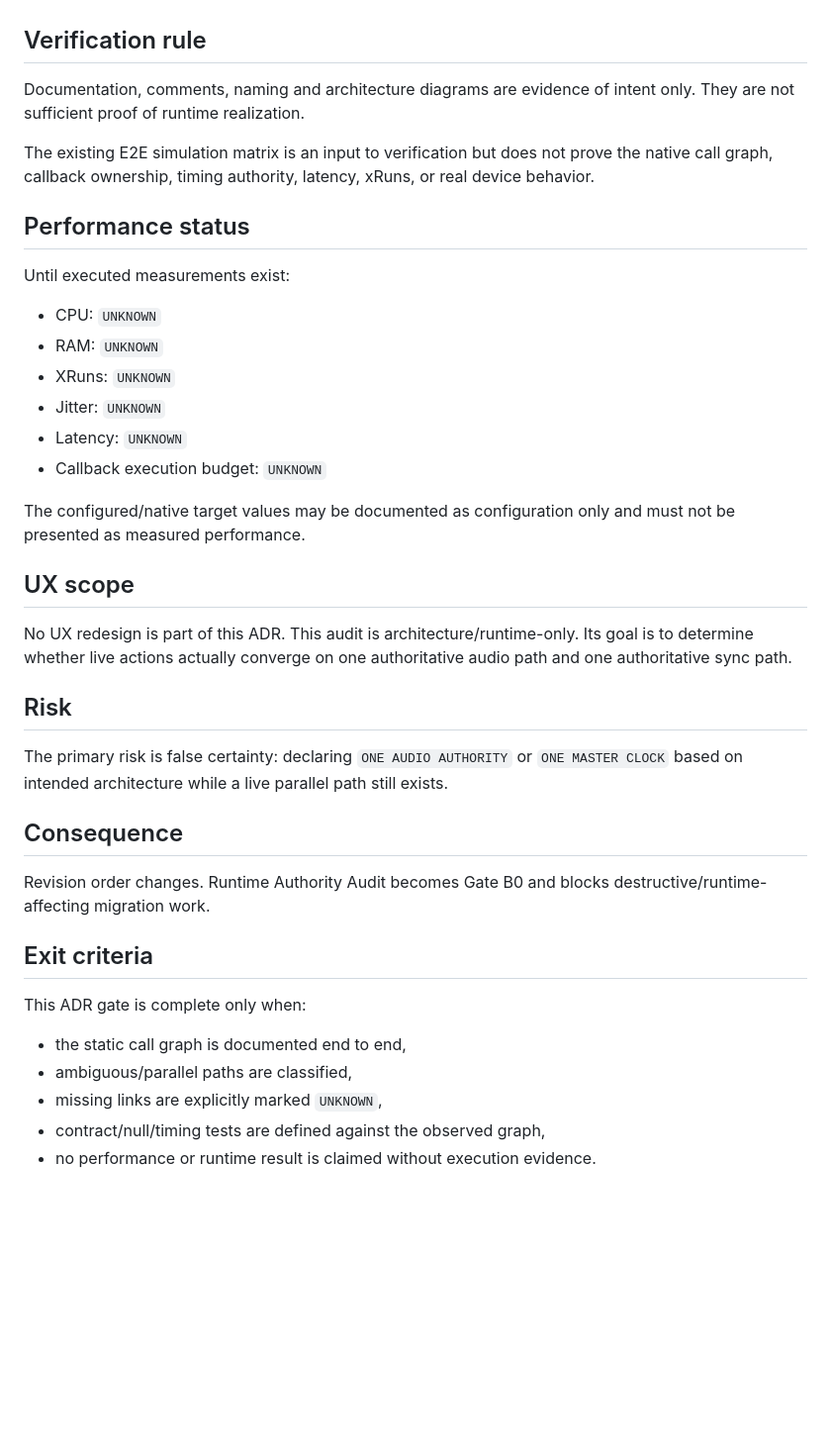
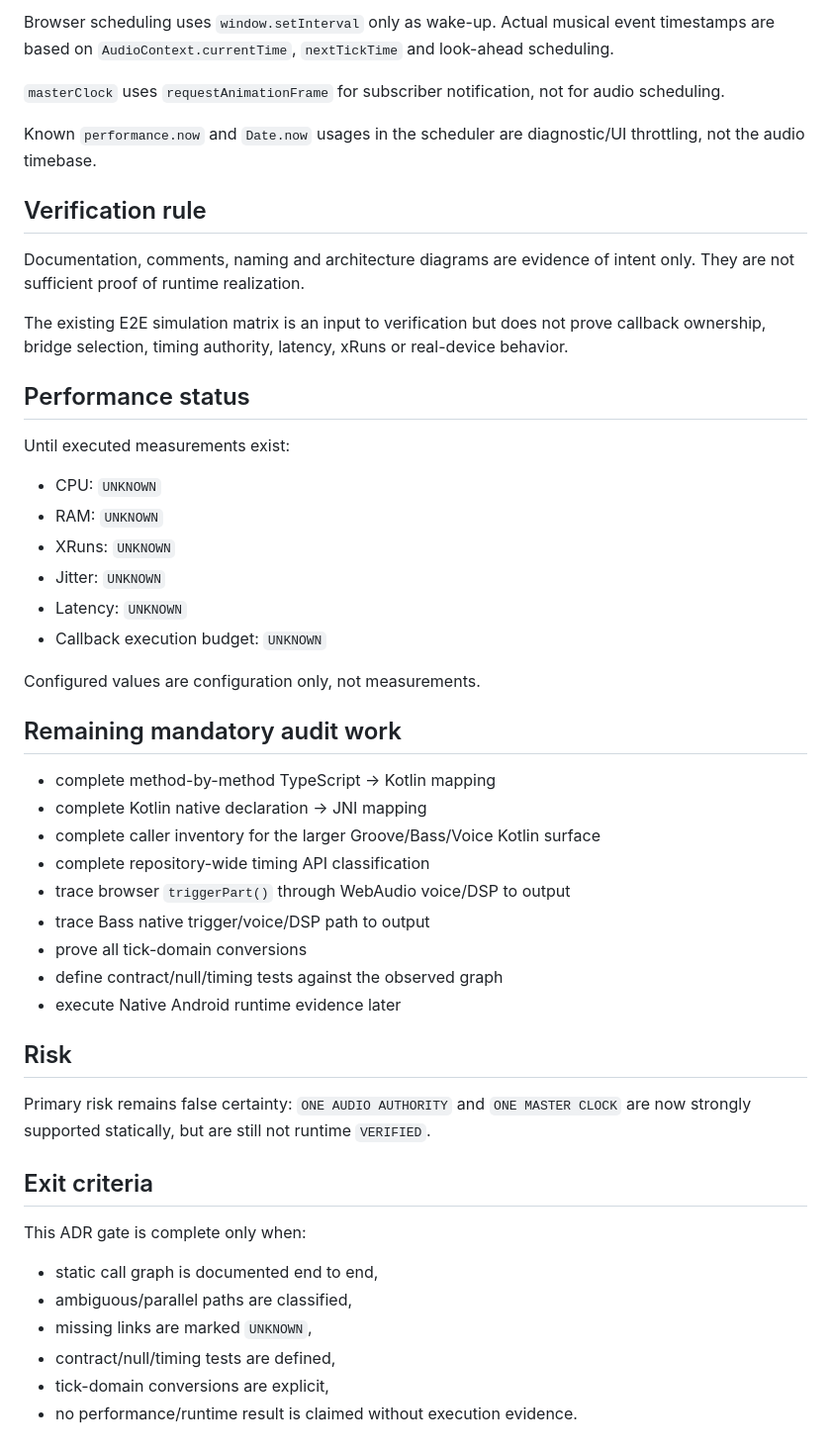
Before and after one commit to devdbzemusic/VibeCoreLiv3, a Markdown page: docs/adr/ADR-0002-runtime-authority-call-graph-truth.md, the part around one of its changes. Shown at 99% size. Rendered like a GitHub page; blank space fills up the shorter version.

```diff
--- a/docs/adr/ADR-0002-runtime-authority-call-graph-truth.md
+++ b/docs/adr/ADR-0002-runtime-authority-call-graph-truth.md
@@ -35,9 +72,14 @@ The audit must establish, with source-level evidence:
+Browser scheduling uses `window.setInterval` only as wake-up. Actual musical event timestamps are based on `AudioContext.currentTime`, `nextTickTime` and look-ahead scheduling.
+
+`masterClock` uses `requestAnimationFrame` for subscriber notification, not for audio scheduling.
+
+Known `performance.now` and `Date.now` usages in the scheduler are diagnostic/UI throttling, not the audio timebase.
 
 ## Verification rule
 
 Documentation, comments, naming and architecture diagrams are evidence of intent only. They are not sufficient proof of runtime realization.
 
-The existing E2E simulation matrix is an input to verification but does not prove the native call graph, callback ownership, timing authority, latency, xRuns, or real device behavior.
+The existing E2E simulation matrix is an input to verification but does not prove callback ownership, bridge selection, timing authority, latency, xRuns or real-device behavior.
 
 ## Performance status
 
@@ -50,26 +92,31 @@ Until executed measurements exist:
 - Latency: `UNKNOWN`
 - Callback execution budget: `UNKNOWN`
 
-The configured/native target values may be documented as configuration only and must not be presented as measured performance.
+Configured values are configuration only, not measurements.
 
-## UX scope
+## Remaining mandatory audit work
 
-No UX redesign is part of this ADR. This audit is architecture/runtime-only. Its goal is to determine whether live actions actually converge on one authoritative audio path and one authoritative sync path.
+- complete method-by-method TypeScript → Kotlin mapping
+- complete Kotlin native declaration → JNI mapping
+- complete caller inventory for the larger Groove/Bass/Voice Kotlin surface
+- complete repository-wide timing API classification
+- trace browser `triggerPart()` through WebAudio voice/DSP to output
+- trace Bass native trigger/voice/DSP path to output
+- prove all tick-domain conversions
+- define contract/null/timing tests against the observed graph
+- execute Native Android runtime evidence later
 
 ## Risk
 
-The primary risk is false certainty: declaring `ONE AUDIO AUTHORITY` or `ONE MASTER CLOCK` based on intended architecture while a live parallel path still exists.
-
-## Consequence
-
-Revision order changes. Runtime Authority Audit becomes Gate B0 and blocks destructive/runtime-affecting migration work.
+Primary risk remains false certainty: `ONE AUDIO AUTHORITY` and `ONE MASTER CLOCK` are now strongly supported statically, but are still not runtime `VERIFIED`.
 
 ## Exit criteria
 
 This ADR gate is complete only when:
 
-- the static call graph is documented end to end,
+- static call graph is documented end to end,
 - ambiguous/parallel paths are classified,
-- missing links are explicitly marked `UNKNOWN`,
-- contract/null/timing tests are defined against the observed graph,
-- no performance or runtime result is claimed without execution evidence.
+- missing links are marked `UNKNOWN`,
+- contract/null/timing tests are defined,
+- tick-domain conversions are explicit,
+- no performance/runtime result is claimed without execution evidence.
```
Also changed, not shown: other parts of docs/adr/ADR-0002-runtime-authority-call-graph-truth.md (+57 -20 lines).
